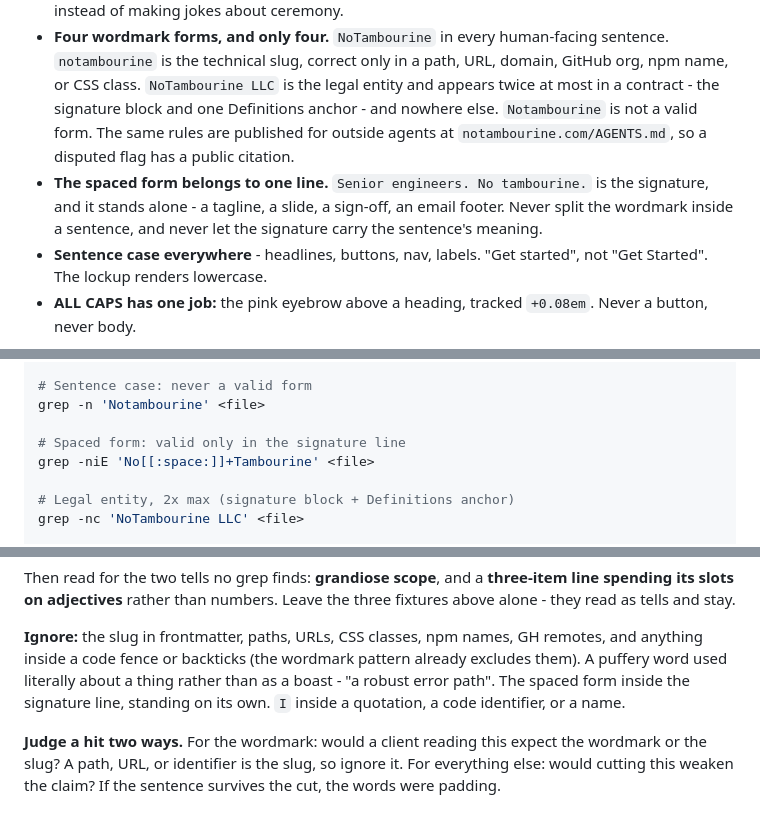
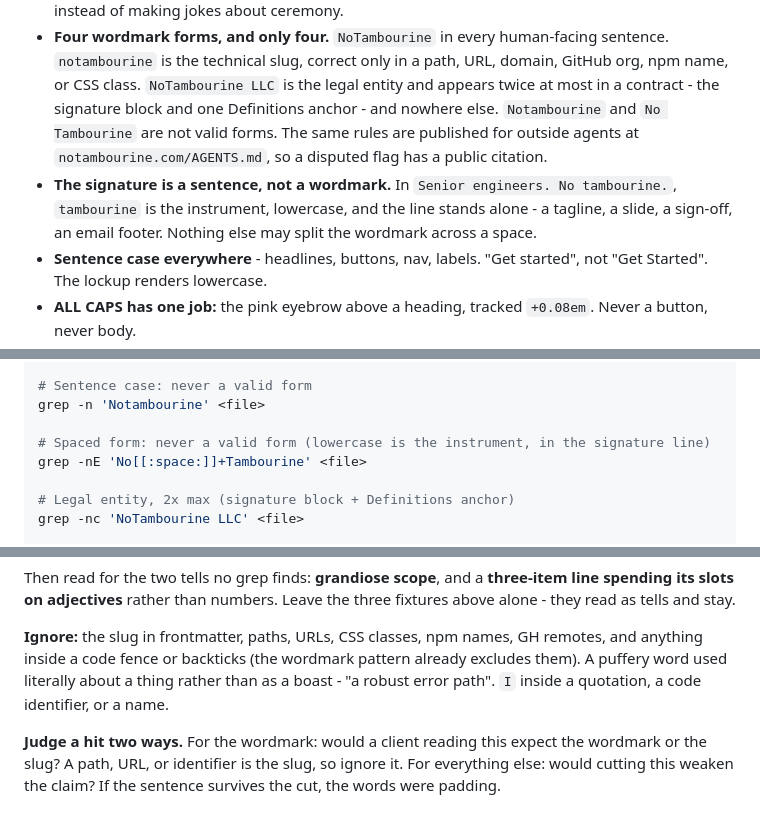
Before and after one commit to notambourine/brand-kit, a Markdown page: SKILL.md, 3 parts joined by grey strips. Rendered like a GitHub page.

Commit message:
skill: the spaced wordmark is never valid
The signature line uses "tambourine" as the instrument, lowercase. It is prose, not a fifth wordmark form. "No Tambourine" joins "Notambourine" as invalid, and the audit grep is case-sensitive so the signature does not flag itself.

```diff
--- a/SKILL.md
+++ b/SKILL.md
@@ -168,12 +168,11 @@ Concise, warm, playful - in that order.
   `notambourine` is the technical slug, correct only in a path, URL, domain, GitHub org,
   npm name, or CSS class. `NoTambourine LLC` is the legal entity and appears twice at most
   in a contract - the signature block and one Definitions anchor - and nowhere else.
-  `Notambourine` is not a valid form. The same rules are published for outside agents at
-  `notambourine.com/AGENTS.md`, so a disputed flag has a public citation.
-- **The spaced form belongs to one line.** `Senior engineers. No tambourine.` is the
-  signature, and it stands alone - a tagline, a slide, a sign-off, an email footer. Never
-  split the wordmark inside a sentence, and never let the signature carry the sentence's
-  meaning.
+  `Notambourine` and `No Tambourine` are not valid forms. The same rules are published for
+  outside agents at `notambourine.com/AGENTS.md`, so a disputed flag has a public citation.
+- **The signature is a sentence, not a wordmark.** In `Senior engineers. No tambourine.`,
+  `tambourine` is the instrument, lowercase, and the line stands alone - a tagline, a
+  slide, a sign-off, an email footer. Nothing else may split the wordmark across a space.
 - **Sentence case everywhere** - headlines, buttons, nav, labels. "Get started", not
   "Get Started". The lockup renders lowercase.
 - **ALL CAPS has one job:** the pink eyebrow above a heading, tracked `+0.08em`. Never a
@@ -249,8 +248,8 @@ grep -nE '(^|[^/.\-_a-z`])notambourine([^/.\-_a-z`]|$)' <file>
 # Sentence case: never a valid form
 grep -n 'Notambourine' <file>
 
-# Spaced form: valid only in the signature line
-grep -niE 'No[[:space:]]+Tambourine' <file>
+# Spaced form: never a valid form (lowercase is the instrument, in the signature line)
+grep -nE 'No[[:space:]]+Tambourine' <file>
 
 # Legal entity, 2x max (signature block + Definitions anchor)
 grep -nc 'NoTambourine LLC' <file>
@@ -292,8 +291,7 @@ alone - they read as tells and stay.
 **Ignore:** the slug in frontmatter, paths, URLs, CSS classes, npm names, GH remotes, and
 anything inside a code fence or backticks (the wordmark pattern already excludes them). A
 puffery word used literally about a thing rather than as a boast - "a robust error path".
-The spaced form inside the signature line, standing on its own. `I` inside a quotation, a
-code identifier, or a name.
+`I` inside a quotation, a code identifier, or a name.
 
 **Judge a hit two ways.** For the wordmark: would a client reading this expect the
 wordmark or the slug? A path, URL, or identifier is the slug, so ignore it. For
```
